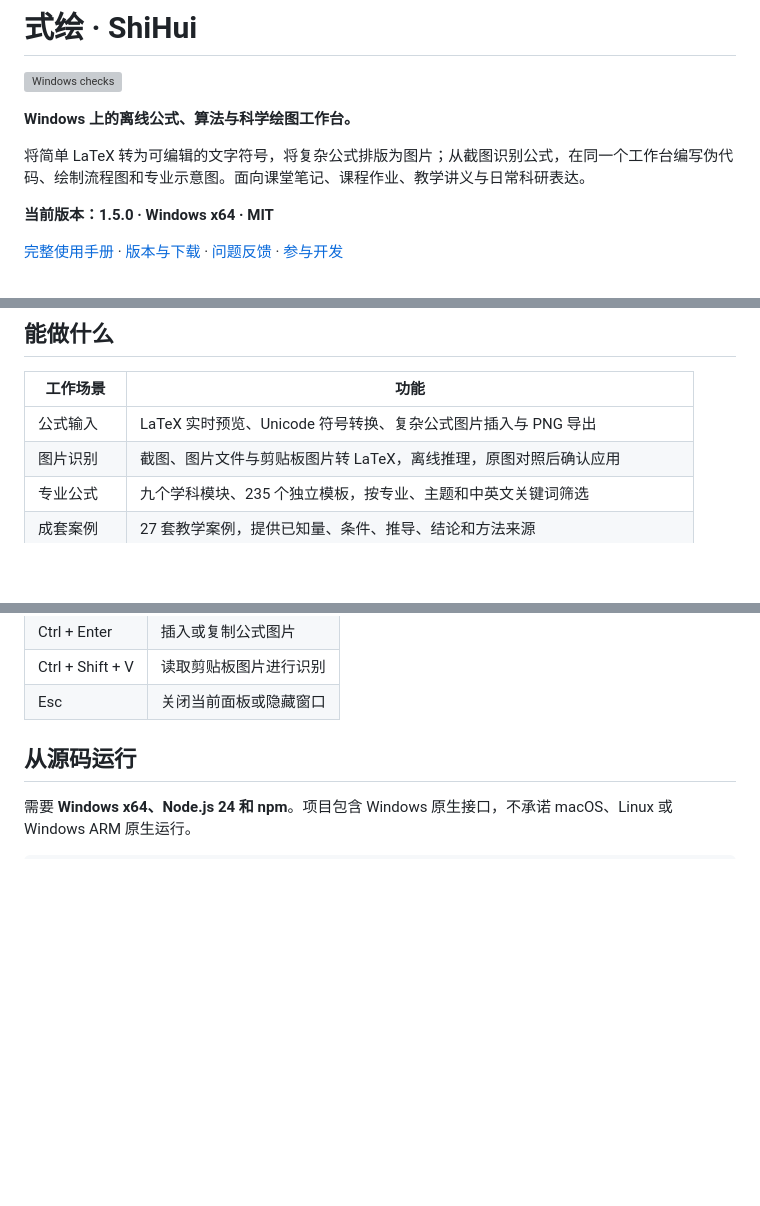
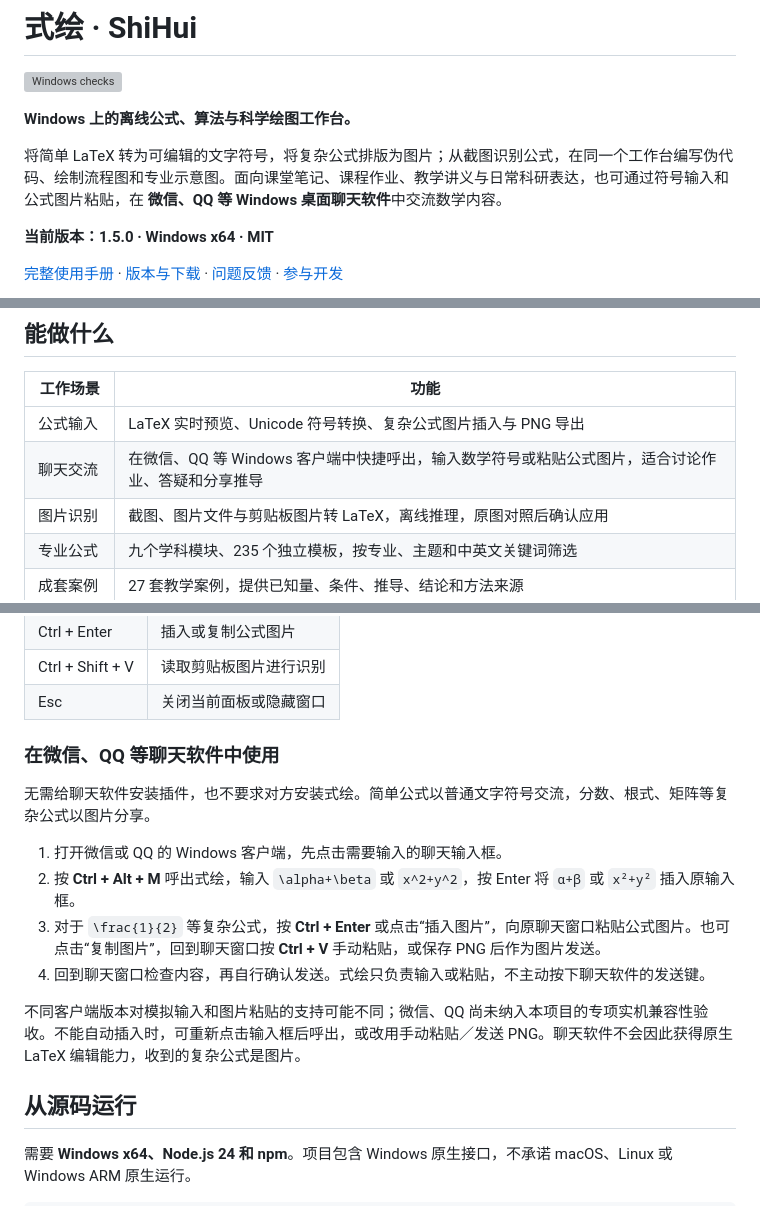
Before and after one commit to Enternity-Heng/shihui, a Markdown page: README.md, 3 parts joined by grey strips. Drawn GitHub-style; blank space fills up the shorter version; grey boxes are pictures that could not be loaded.

```diff
--- a/README.md
+++ b/README.md
@@ -4,7 +4,7 @@
 
 **Windows 上的离线公式、算法与科学绘图工作台。**
 
-将简单 LaTeX 转为可编辑的文字符号，将复杂公式排版为图片；从截图识别公式，在同一个工作台编写伪代码、绘制流程图和专业示意图。面向课堂笔记、课程作业、教学讲义与日常科研表达。
+将简单 LaTeX 转为可编辑的文字符号，将复杂公式排版为图片；从截图识别公式，在同一个工作台编写伪代码、绘制流程图和专业示意图。面向课堂笔记、课程作业、教学讲义与日常科研表达，也可通过符号输入和公式图片粘贴，在 **微信、QQ 等 Windows 桌面聊天软件**中交流数学内容。
 
 **当前版本：1.5.0 · Windows x64 · MIT**
 
@@ -17,6 +17,7 @@
 | 工作场景 | 功能 |
 | --- | --- |
 | 公式输入 | LaTeX 实时预览、Unicode 符号转换、复杂公式图片插入与 PNG 导出 |
+| 聊天交流 | 在微信、QQ 等 Windows 客户端中快捷呼出，输入数学符号或粘贴公式图片，适合讨论作业、答疑和分享推导 |
 | 图片识别 | 截图、图片文件与剪贴板图片转 LaTeX，离线推理，原图对照后确认应用 |
 | 专业公式 | 九个学科模块、235 个独立模板，按专业、主题和中英文关键词筛选 |
 | 成套案例 | 27 套教学案例，提供已知量、条件、推导、结论和方法来源 |
@@ -49,6 +50,17 @@
 | Ctrl + Enter | 插入或复制公式图片 |
 | Ctrl + Shift + V | 读取剪贴板图片进行识别 |
 | Esc | 关闭当前面板或隐藏窗口 |
+
+### 在微信、QQ 等聊天软件中使用
+
+无需给聊天软件安装插件，也不要求对方安装式绘。简单公式以普通文字符号交流，分数、根式、矩阵等复杂公式以图片分享。
+
+1. 打开微信或 QQ 的 Windows 客户端，先点击需要输入的聊天输入框。
+2. 按 **Ctrl + Alt + M** 呼出式绘，输入 `\alpha+\beta` 或 `x^2+y^2`，按 Enter 将 `α+β` 或 `x²+y²` 插入原输入框。
+3. 对于 `\frac{1}{2}` 等复杂公式，按 **Ctrl + Enter** 或点击“插入图片”，向原聊天窗口粘贴公式图片。也可点击“复制图片”，回到聊天窗口按 **Ctrl + V** 手动粘贴，或保存 PNG 后作为图片发送。
+4. 回到聊天窗口检查内容，再自行确认发送。式绘只负责输入或粘贴，不主动按下聊天软件的发送键。
+
+不同客户端版本对模拟输入和图片粘贴的支持可能不同；微信、QQ 尚未纳入本项目的专项实机兼容性验收。不能自动插入时，可重新点击输入框后呼出，或改用手动粘贴／发送 PNG。聊天软件不会因此获得原生 LaTeX 编辑能力，收到的复杂公式是图片。
 
 ## 从源码运行
 
```
Also changed, not shown: VALIDATION.md (+1 -1 lines), docs/使用手册.md (+12 -1 lines).
